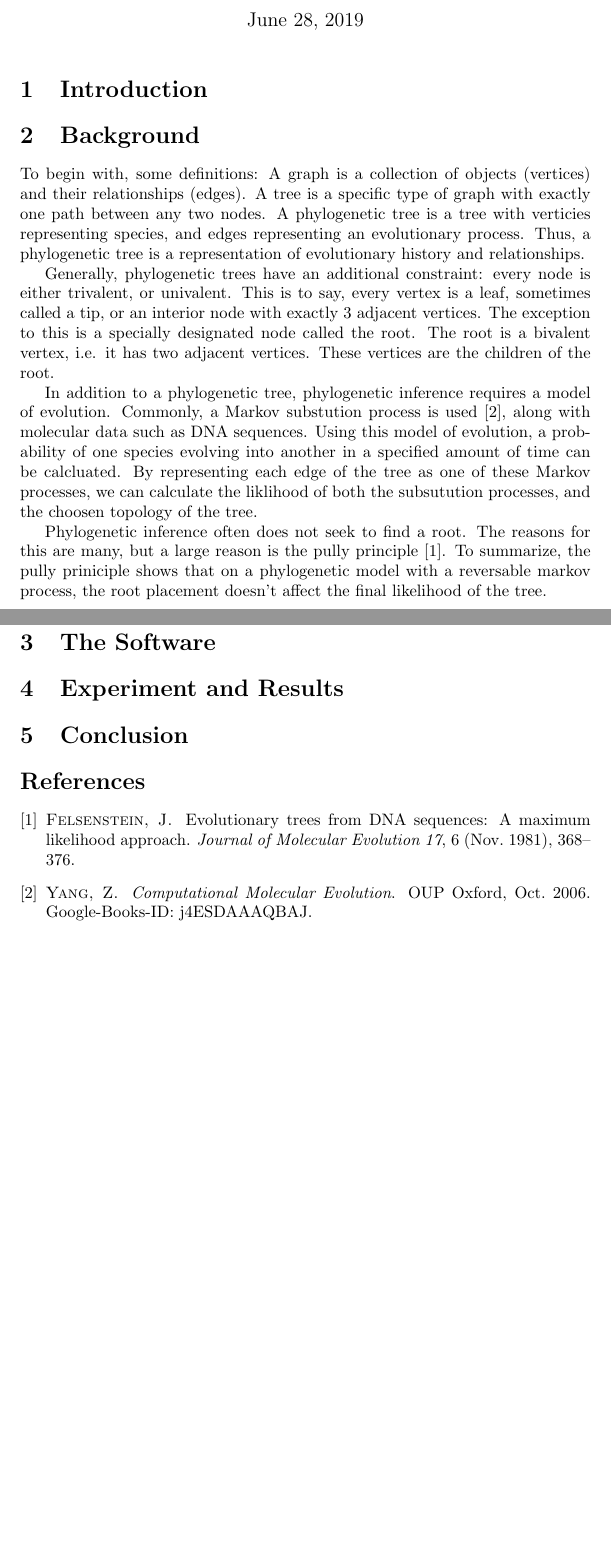
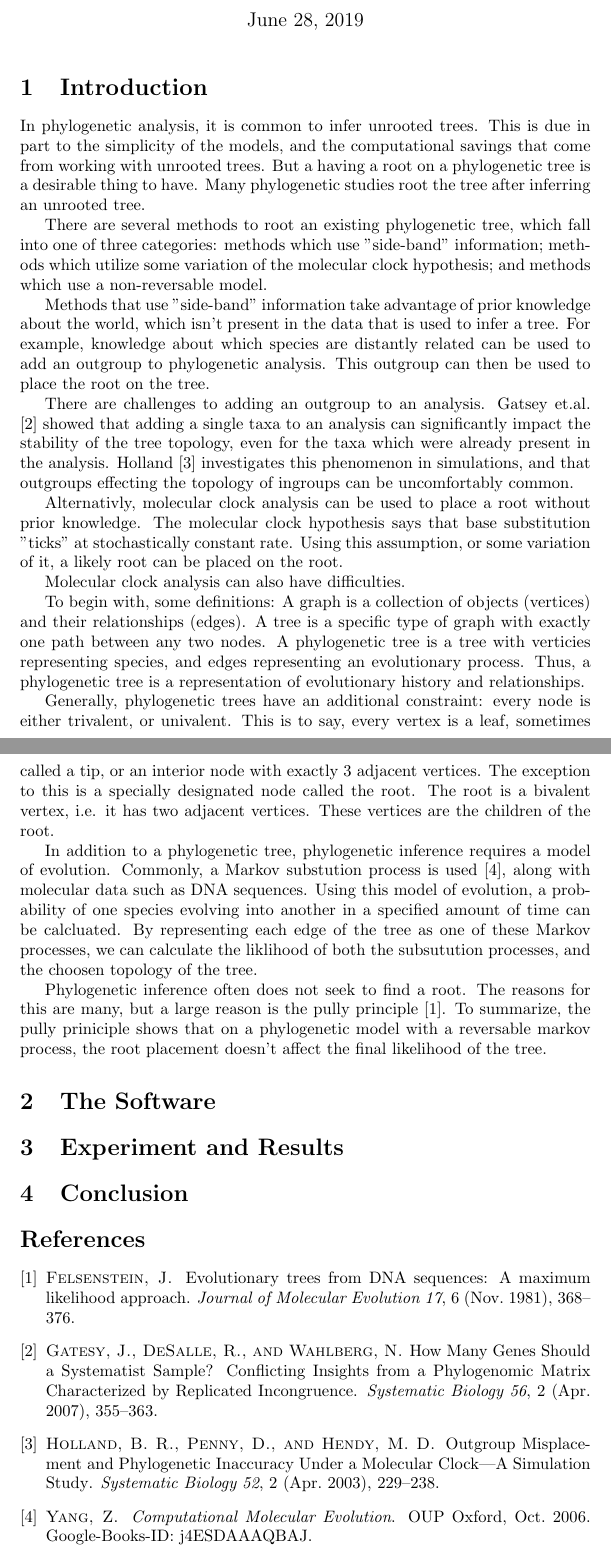
Before and after one commit to computations/root_digger, a LaTeX paper (docs/tex/main.tex, which reads docs/tex/main.bib): two parts of pages 2 and 3 of 3, joined at a grey line, cut so that both start at the same text, the shorter picture padded with empty space. Compiled offline with pdfLaTeX.

Commit message:
some introduction for the paper

```diff
--- a/docs/tex/main.bib
+++ b/docs/tex/main.bib
@@ -28,3 +28,8 @@
 	pages = {368--376},
 	file = {Felsenstein - 1981 - Evolutionary trees from DNA sequences A maximum l.pdf:/home/computations/docs/references/storage/SHGRDJR9/Felsenstein - 1981 - Evolutionary trees from DNA sequences A maximum l.pdf:application/pdf}
 }
+@article{gatesy_how_2007,
+	title = {How {Many} {Genes} {Should} a {Systematist} {Sample}? {Conflicting} {Insights} from a {Phylogenomic} {Matrix} {Characterized} by {Replicated} {Incongruence}},
+	volume = {56},
+	issn = {1063-5157},
+	shorttitle = {How {Many} {Genes} {Should} a {Systematist} {Sample}?},
@@ -30,0 +39 @@
+	language = {en},
@@ -30,0 +44,2 @@
+	month = apr,
+	year = {2007},
@@ -30,0 +50,2 @@
+	title = {Outgroup {Misplacement} and {Phylogenetic} {Inaccuracy} {Under} a {Molecular} {Clock}—{A} {Simulation} {Study}},
+	volume = {52},
@@ -30,0 +56,10 @@
+	language = {en},
+	number = {2},
+	urldate = {2019-06-27},
+	journal = {Systematic Biology},
+	author = {Holland, B. R. and Penny, D. and Hendy, M. D.},
+	month = apr,
+	year = {2003},
+	pages = {229--238},
+	file = {Full Text PDF:/home/computations/docs/references/storage/QRAIL7PX/Holland et al. - 2003 - Outgroup Misplacement and Phylogenetic Inaccuracy .pdf:application/pdf;Snapshot:/home/computations/docs/references/storage/5V2BJI6D/1634389.html:text/html}
+}
--- a/docs/tex/main.tex
+++ b/docs/tex/main.tex
@@ -33,11 +33,36 @@ uses a provided non-reversable model to compute the most likely root location.
 % - What this method is
 % - Why should we use this method
 
-\section{Background}
+In phylogenetic analysis, it is common to infer unrooted trees. This is due in
+part to the simplicity of the models, and the computational savings that come
+from working with unrooted trees. But a having a root on a phylogenetic tree is
+a desirable thing to have. Many phylogenetic studies root the tree after
+inferring an unrooted tree.
 
-% Outline:
-% - What a non-reversable model is
-% - How it roots a tree
+There are several methods to root an existing phylogenetic tree, which fall into
+one of three categories: methods which use "side-band" information; methods
+which utilize some variation of the molecular clock hypothesis; and methods
+which use a non-reversable model.
+
+Methods that use "side-band" information take advantage of prior knowledge about
+the world, which isn't present in the data that is used to infer a tree. For
+example, knowledge about which species are distantly related can be used to add
+an outgroup to phylogenetic analysis. This outgroup can then be used to place
+the root on the tree.
+
+There are challenges to adding  an  outgroup  to  an  analysis.   Gatsey  et.al.
+\cite{gatesy_how_2007} showed that adding a  single  taxa  to  an  analysis  can
+significantly impact the stability of the tree topology, even for the taxa which
+were already present  in  the  analysis.   Holland  \cite{holland_outgroup_2003}
+investigates this phenomenon in simulations, and that  outgroups  effecting  the
+topology of ingroups can be uncomfortably common.
+
+Alternativly, molecular clock analysis can be used to place a root without prior
+knowledge. The molecular clock hypothesis says that base substitution "ticks" at
+stochastically constant rate. Using this assumption, or some variation of it, a
+likely root can be placed on the root.
+
+Molecular clock analysis can also have difficulties.
 
 To begin with, some definitions: A graph is a collection of objects (vertices)
 and their relationships (edges). A tree is a specific type of graph with exactly
```
Also changed, not shown: docs/tex/main.bib (15 more changed lines).
